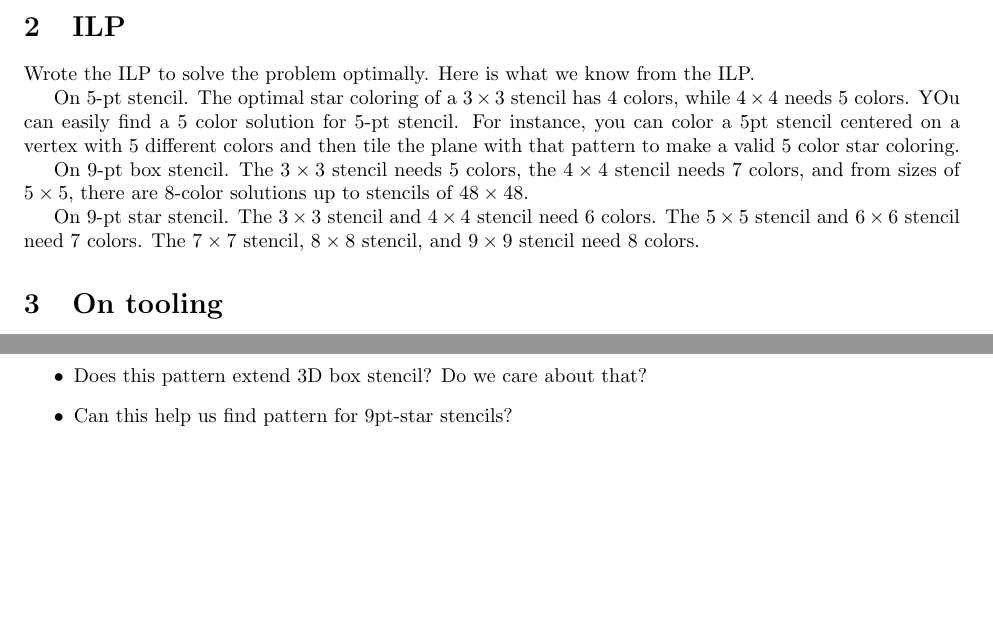
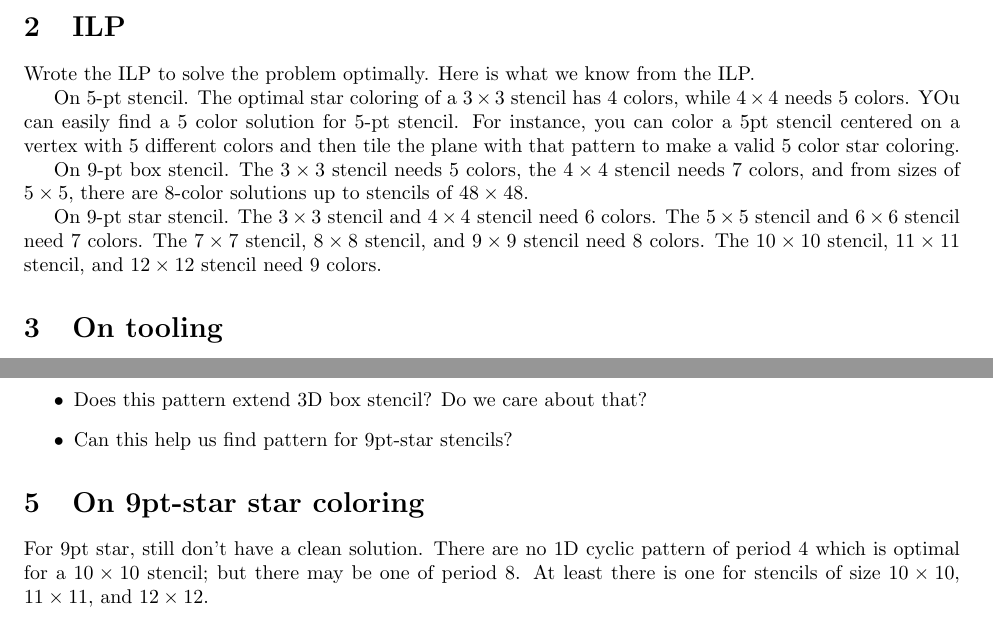
Before and after one commit to SauleHPC/stencil_coloring, a LaTeX document (papers/report/report.tex): two parts of pages 1 and 2 of 2, joined at a grey line, cut so that both start at the same text, the shorter picture padded with empty space. Compiled offline with pdfLaTeX.

Commit message:
reporting new results

```diff
--- a/papers/report/report.tex
+++ b/papers/report/report.tex
@@ -63,7 +63,8 @@ there are 8-color solutions up to stencils of $48 \times 48$.
 On 9-pt star stencil. The $3 \times 3$ stencil and $4 \times 4$
 stencil need 6 colors. The $5 \times 5$ stencil and $6 \times 6$
 stencil need 7 colors. The $7 \times 7$ stencil, $8 \times 8$ stencil,
-and $9 \times 9$ stencil need 8 colors.
+and $9 \times 9$ stencil need 8 colors. The $10 \times 10$ stencil, $11 \times 11$ stencil,
+and $12 \times 12$ stencil need 9 colors.
 
 \section{On tooling}
 
@@ -123,4 +124,12 @@ Some questions:
 \item Can this help us find pattern for 9pt-star stencils?
 \end{itemize}
 
+
+\section{On 9pt-star star coloring}
+
+For 9pt star, still don't have a clean solution.  There are no 1D
+cyclic pattern of period 4 which is optimal for a $10 \times 10$
+stencil; but there may be one of period 8. At least there is one for
+stencils of size $10 \times 10$, $11 \times 11$, and $12 \times 12$.
+
 \end{document}
```
